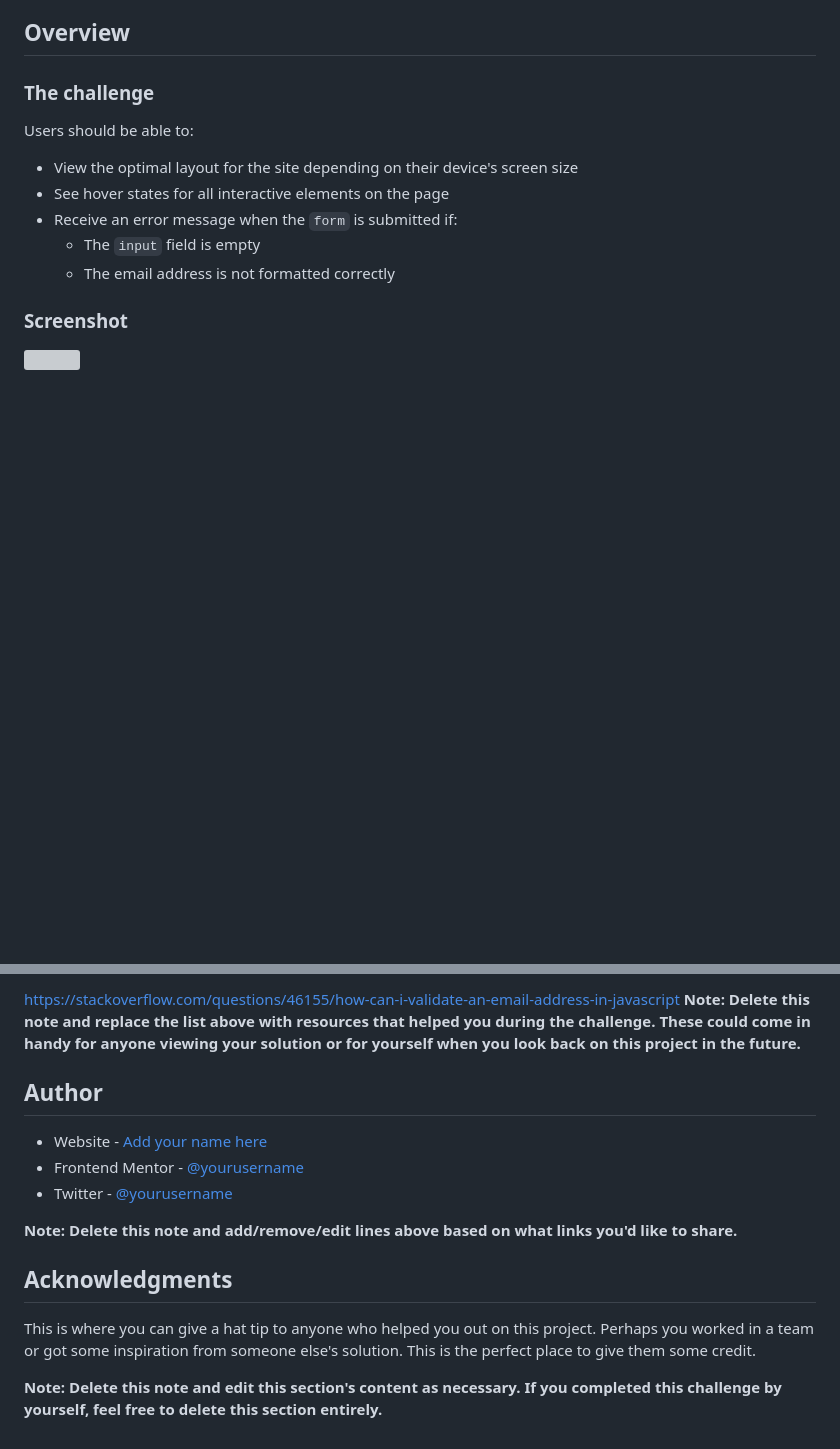
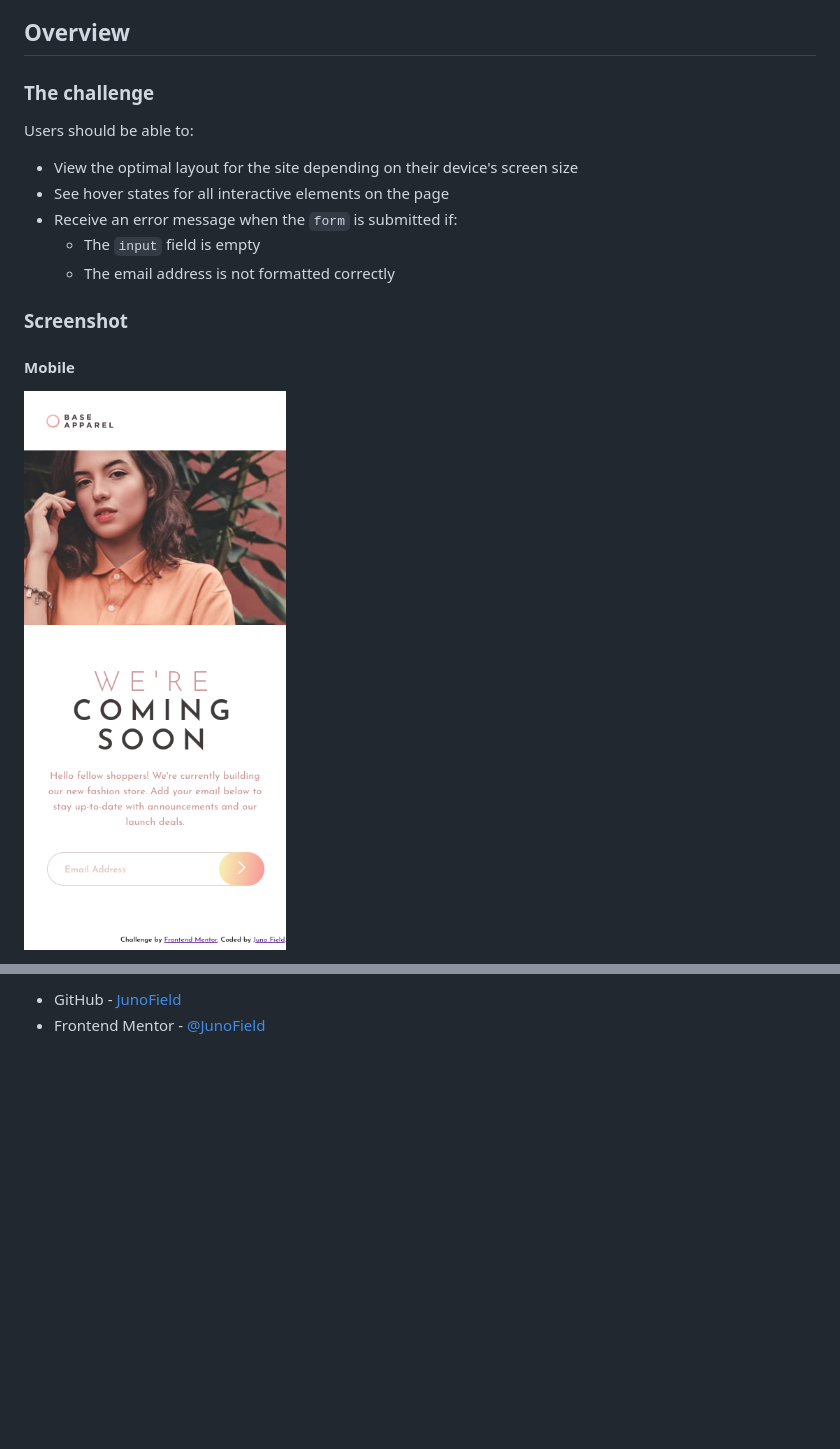
Before and after one commit to JunoField/fm8-base-apparel-coming-soon-page, a Markdown page: README.md, 2 parts joined by grey strips. Rendered like a GitHub page; pictures changed too: screenshot-mobile.png (added); blank space fills up the shorter version; grey boxes are pictures that could not be loaded.

```diff
--- a/README.md
+++ b/README.md
@@ -31,5 +31,6 @@ Users should be able to:
 
 ### Screenshot
 
-![](./screenshot.jpg)
+#### Mobile
+![](./screenshot-mobile.png)
 
@@ -101,17 +90,3 @@ https://www.w3schools.com/howto/howto_js_trigger_button_enter.asp
 
-https://stackoverflow.com/questions/46155/how-can-i-validate-an-email-address-in-javascript
-**Note: Delete this note and replace the list above with resources that helped you during the challenge. These could come in handy for anyone viewing your solution or for yourself when you look back on this project in the future.**
-
-## Author
-
-- Website - [Add your name here](https://www.your-site.com)
-- Frontend Mentor - [@yourusername](https://www.frontendmentor.io/profile/yourusername)
-- Twitter - [@yourusername](https://www.twitter.com/yourusername)
-
-**Note: Delete this note and add/remove/edit lines above based on what links you'd like to share.**
-
-## Acknowledgments
-
-This is where you can give a hat tip to anyone who helped you out on this project. Perhaps you worked in a team or got some inspiration from someone else's solution. This is the perfect place to give them some credit.
-
-**Note: Delete this note and edit this section's content as necessary. If you completed this challenge by yourself, feel free to delete this section entirely.**
+- GitHub - [JunoField](https://github.com/JunoField)
+- Frontend Mentor - [@JunoField](https://www.frontendmentor.io/profile/JunoField)
```
Also changed, not shown: other parts of README.md (+25 -37 lines), 4 other files.
